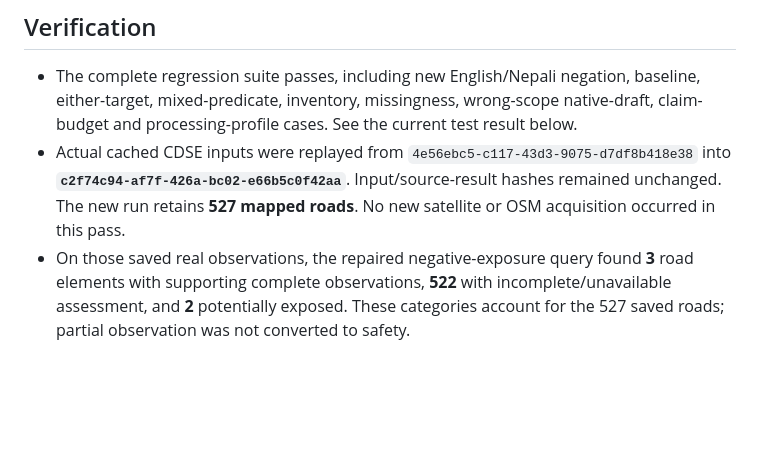
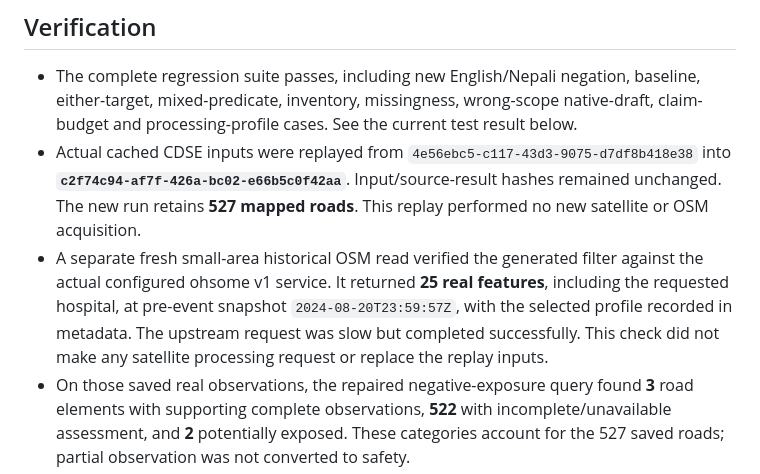
Before and after one commit to Aaditya210905/mapping-flood-damage-from-space, a Markdown page: docs/INTEGRATED_REPAIRS.md, the part around the change. Rendered like a GitHub page; blank space fills up the shorter version.

```diff
--- a/docs/INTEGRATED_REPAIRS.md
+++ b/docs/INTEGRATED_REPAIRS.md
@@ -29,7 +29,8 @@ Algorithm definitions, units, sensor encodings, protocol/status contracts, autho
 ## Verification
 
 - The complete regression suite passes, including new English/Nepali negation, baseline, either-target, mixed-predicate, inventory, missingness, wrong-scope native-draft, claim-budget and processing-profile cases. See the current test result below.
-- Actual cached CDSE inputs were replayed from `4e56ebc5-c117-43d3-9075-d7df8b418e38` into **`c2f74c94-af7f-426a-bc02-e66b5c0f42aa`**. Input/source-result hashes remained unchanged. The new run retains **527 mapped roads**. No new satellite or OSM acquisition occurred in this pass.
+- Actual cached CDSE inputs were replayed from `4e56ebc5-c117-43d3-9075-d7df8b418e38` into **`c2f74c94-af7f-426a-bc02-e66b5c0f42aa`**. Input/source-result hashes remained unchanged. The new run retains **527 mapped roads**. This replay performed no new satellite or OSM acquisition.
+- A separate fresh small-area historical OSM read verified the generated filter against the actual configured ohsome v1 service. It returned **25 real features**, including the requested hospital, at pre-event snapshot `2024-08-20T23:59:57Z`, with the selected profile recorded in metadata. The upstream request was slow but completed successfully. This check did not make any satellite processing request or replace the replay inputs.
 - On those saved real observations, the repaired negative-exposure query found **3** road elements with supporting complete observations, **522** with incomplete/unavailable assessment, and **2** potentially exposed. These categories account for the 527 saved roads; partial observation was not converted to safety.
 - The hospital negative-access query found **0 known modeled disconnections** and **1 uncertain/unassessed access result**. It does not establish that the settlement can reach an operating hospital.
 - Live Groq API answers passed in English and Nepali. The final fresh English paraphrase used **2 requests**, including the allowed validation repair; Nepali used **1 request**. Immediate identical repeats used **0 provider requests and 0 tokens**, with identical facts and answer text.
```
Also changed, not shown: docs/COPILOT.md (+3 -1 lines), docs/REMAINING_HARDCODING_REPAIRS.md (+2 -0 lines).
